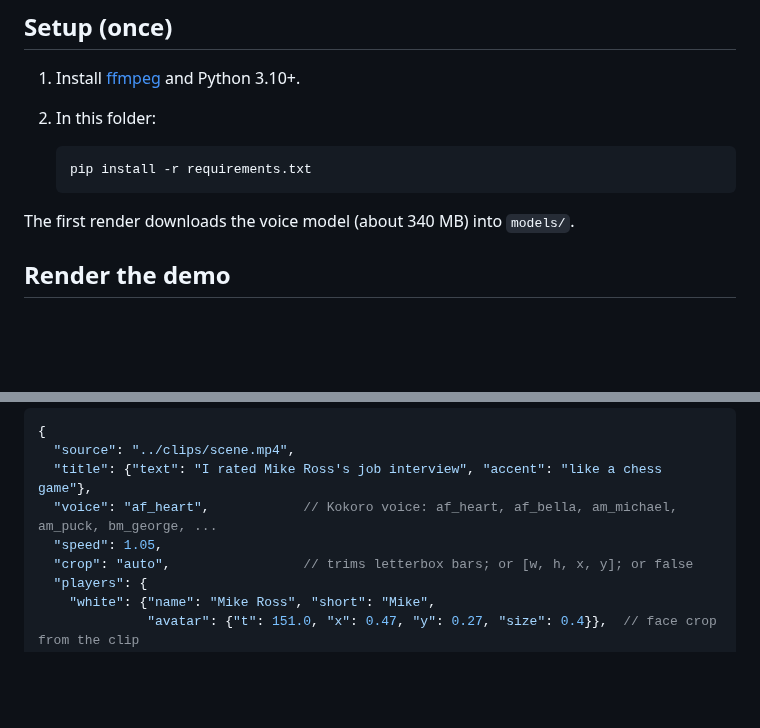
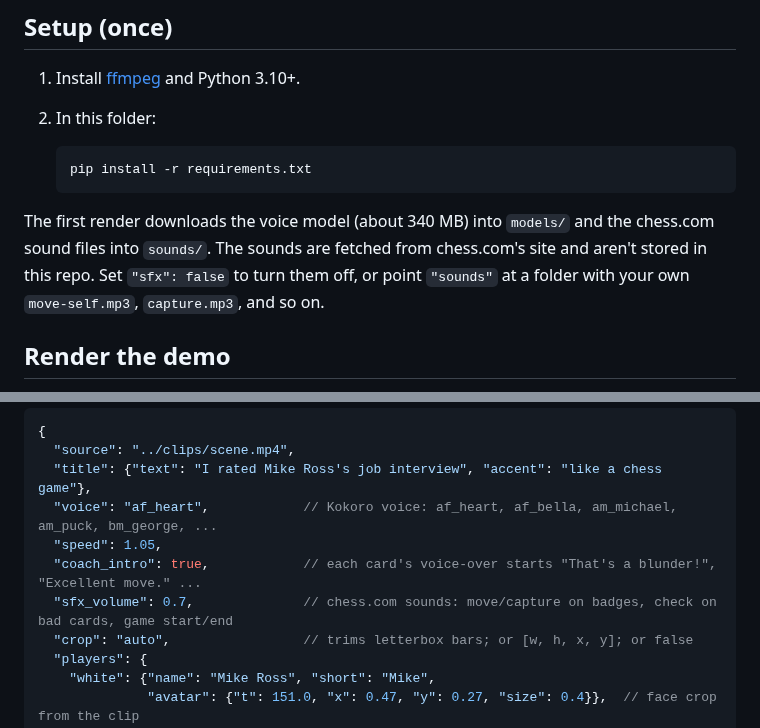
Before and after one commit to Bokitos-Dealer/Bokito-s-Dealer, a Markdown page: chess-rater/README.md, 2 parts joined by grey strips. GitHub-like rendering; blank space fills up the shorter version.

````diff
--- a/chess-rater/README.md
+++ b/chess-rater/README.md
@@ -26,7 +28,10 @@ Everything runs locally and needs no paid services. The voice-over uses
    pip install -r requirements.txt
    ```
 
-The first render downloads the voice model (about 340 MB) into `models/`.
+The first render downloads the voice model (about 340 MB) into `models/` and the chess.com
+sound files into `sounds/`. The sounds are fetched from chess.com's site and aren't stored in
+this repo. Set `"sfx": false` to turn them off, or point `"sounds"` at a folder with your own
+`move-self.mp3`, `capture.mp3`, and so on.
 
 ## Render the demo
 
@@ -70,6 +75,8 @@ of the video frame: `0,0` is top-left and `1,1` is bottom-right.
   "title": {"text": "I rated Mike Ross's job interview", "accent": "like a chess game"},
   "voice": "af_heart",            // Kokoro voice: af_heart, af_bella, am_michael, am_puck, bm_george, ...
   "speed": 1.05,
+  "coach_intro": true,            // each card's voice-over starts "That's a blunder!", "Excellent move." ...
+  "sfx_volume": 0.7,              // chess.com sounds: move/capture on badges, check on bad cards, game start/end
   "crop": "auto",                 // trims letterbox bars; or [w, h, x, y]; or false
   "players": {
     "white": {"name": "Mike Ross", "short": "Mike",
````
Also changed, not shown: other parts of chess-rater/README.md (+23 -1 lines), chess-rater/docs/preview.jpg, 3 other files.
